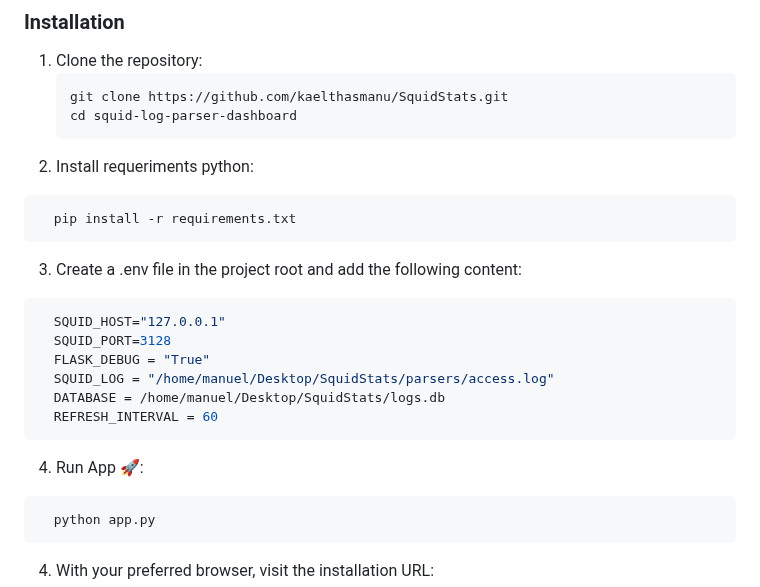
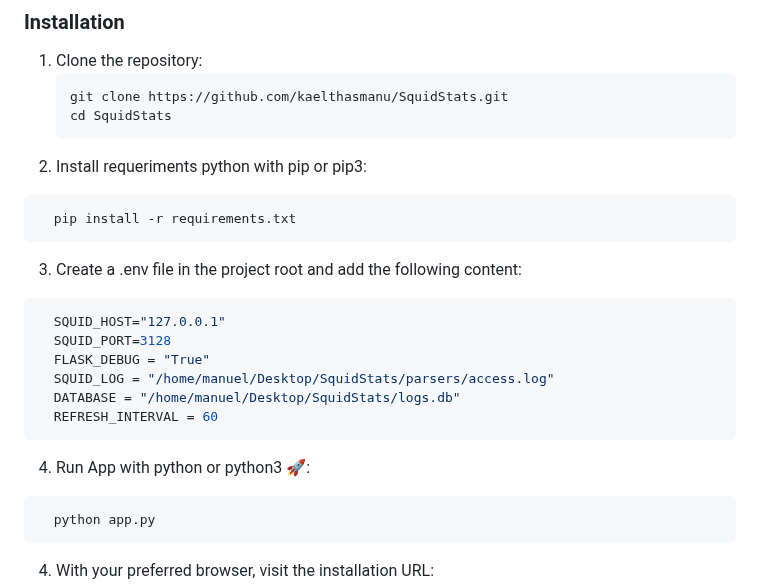
Before and after one commit to kaelthasmanu/SquidStats, a Markdown page: README.md, the part around the change. GitHub-like rendering.

````diff
--- a/README.md
+++ b/README.md
@@ -52,9 +52,9 @@ Warning: 🚨 The first execution may cause high CPU usage.
 1. Clone the repository:
    ```bash
    git clone https://github.com/kaelthasmanu/SquidStats.git
-   cd squid-log-parser-dashboard
+   cd SquidStats
    ```
-2. Install requeriments python:
+2. Install requeriments python with pip or pip3:
   ```bash
     pip install -r requirements.txt
   ```
@@ -64,10 +64,10 @@ Warning: 🚨 The first execution may cause high CPU usage.
     SQUID_PORT=3128
     FLASK_DEBUG = "True"
     SQUID_LOG = "/home/manuel/Desktop/SquidStats/parsers/access.log"
-    DATABASE = /home/manuel/Desktop/SquidStats/logs.db
+    DATABASE = "/home/manuel/Desktop/SquidStats/logs.db"
     REFRESH_INTERVAL = 60
   ```
-4. Run App 🚀:
+4. Run App with python or python3  🚀:
   ```bash
     python app.py
   ```
````
